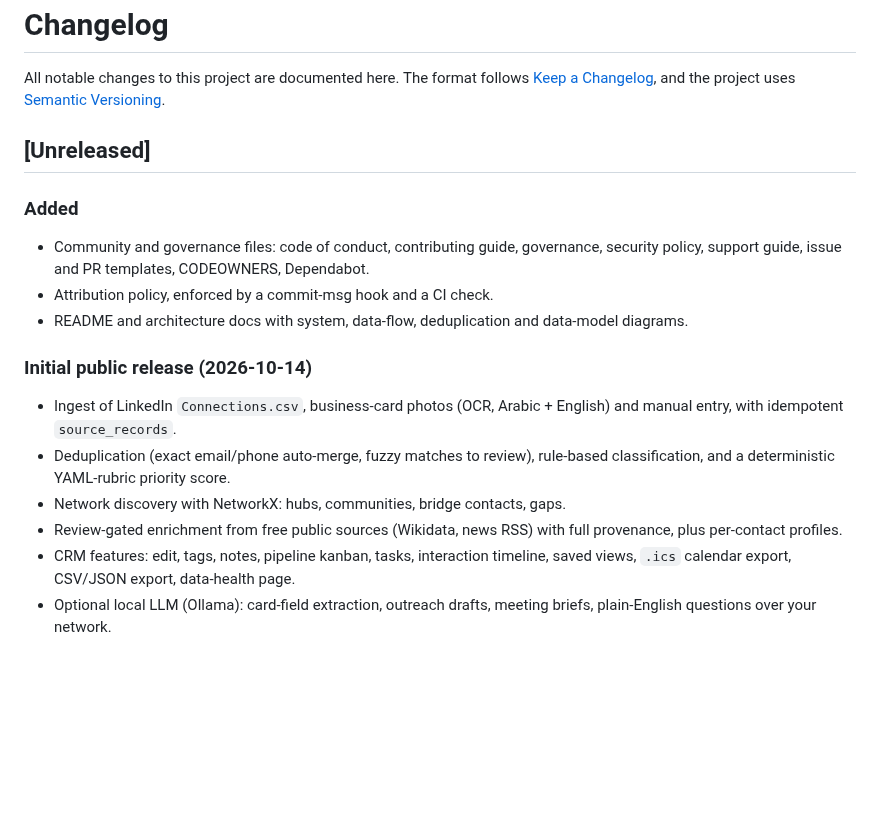
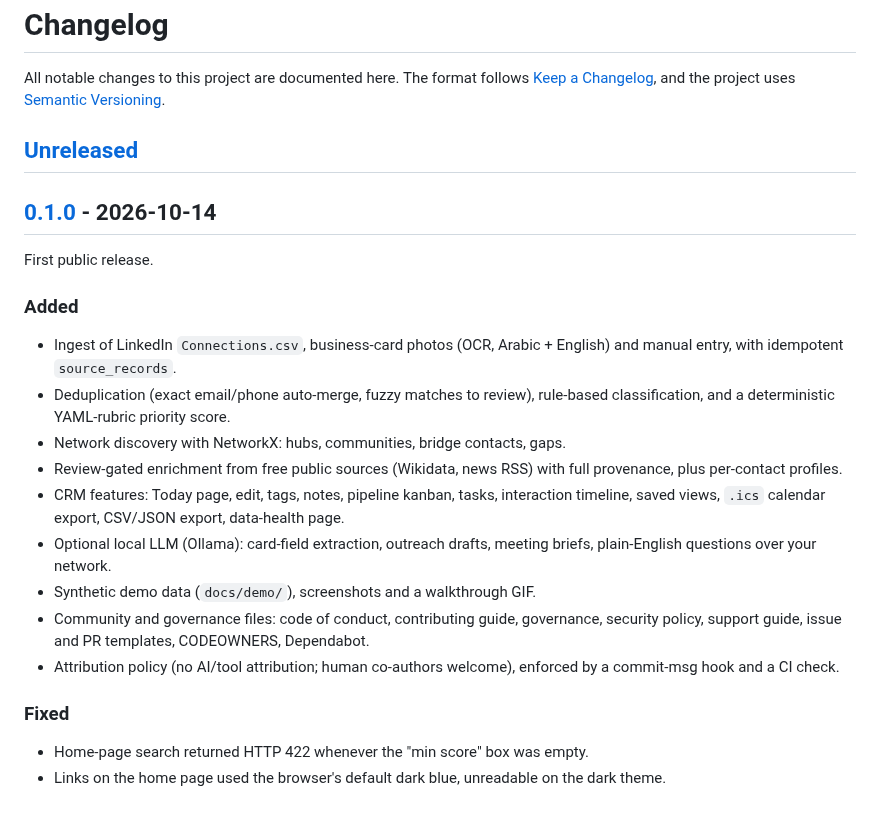
Before and after one commit to faraj118/personal-network-analyzer, a Markdown page: CHANGELOG.md, the part around the change. GitHub-like rendering; blank space fills up the shorter version.

```diff
--- a/CHANGELOG.md
+++ b/CHANGELOG.md
@@ -6,14 +6,11 @@ All notable changes to this project are documented here. The format follows
 
 ## [Unreleased]
 
+## [0.1.0] - 2026-10-14
+
+First public release.
+
 ### Added
-
-- Community and governance files: code of conduct, contributing guide, governance, security
-  policy, support guide, issue and PR templates, CODEOWNERS, Dependabot.
-- Attribution policy, enforced by a commit-msg hook and a CI check.
-- README and architecture docs with system, data-flow, deduplication and data-model diagrams.
-
-### Initial public release (2026-10-14)
 
 - Ingest of LinkedIn `Connections.csv`, business-card photos (OCR, Arabic + English) and
   manual entry, with idempotent `source_records`.
@@ -22,7 +19,20 @@ All notable changes to this project are documented here. The format follows
 - Network discovery with NetworkX: hubs, communities, bridge contacts, gaps.
 - Review-gated enrichment from free public sources (Wikidata, news RSS) with full provenance,
   plus per-contact profiles.
-- CRM features: edit, tags, notes, pipeline kanban, tasks, interaction timeline, saved views,
-  `.ics` calendar export, CSV/JSON export, data-health page.
+- CRM features: Today page, edit, tags, notes, pipeline kanban, tasks, interaction timeline,
+  saved views, `.ics` calendar export, CSV/JSON export, data-health page.
 - Optional local LLM (Ollama): card-field extraction, outreach drafts, meeting briefs,
   plain-English questions over your network.
+- Synthetic demo data (`docs/demo/`), screenshots and a walkthrough GIF.
+- Community and governance files: code of conduct, contributing guide, governance, security
+  policy, support guide, issue and PR templates, CODEOWNERS, Dependabot.
+- Attribution policy (no AI/tool attribution; human co-authors welcome), enforced by a
+  commit-msg hook and a CI check.
+
+### Fixed
+
+- Home-page search returned HTTP 422 whenever the "min score" box was empty.
+- Links on the home page used the browser's default dark blue, unreadable on the dark theme.
+
+[Unreleased]: https://github.com/faraj118/personal-network-analyzer/compare/v0.1.0...HEAD
+[0.1.0]: https://github.com/faraj118/personal-network-analyzer/releases/tag/v0.1.0
```
Also changed, not shown: README.md (+48 -8 lines), docs/demo/README.md (added, +17 -0 lines), docs/assets/arabic-search.png (added), docs/assets/demo.gif (added), docs/assets/home.png (added), docs/assets/network.png (added), docs/assets/pipeline.png (added), 3 other files.
